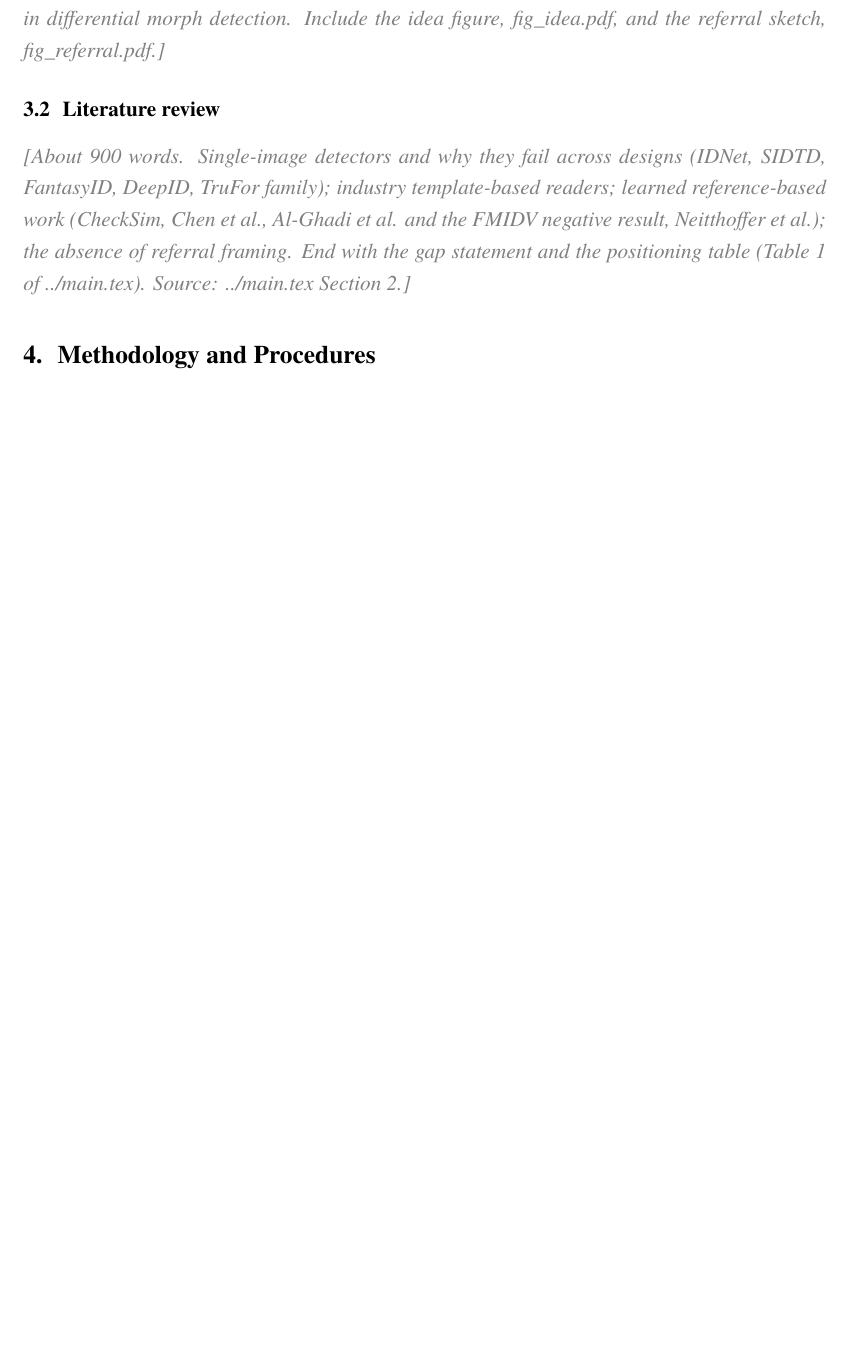
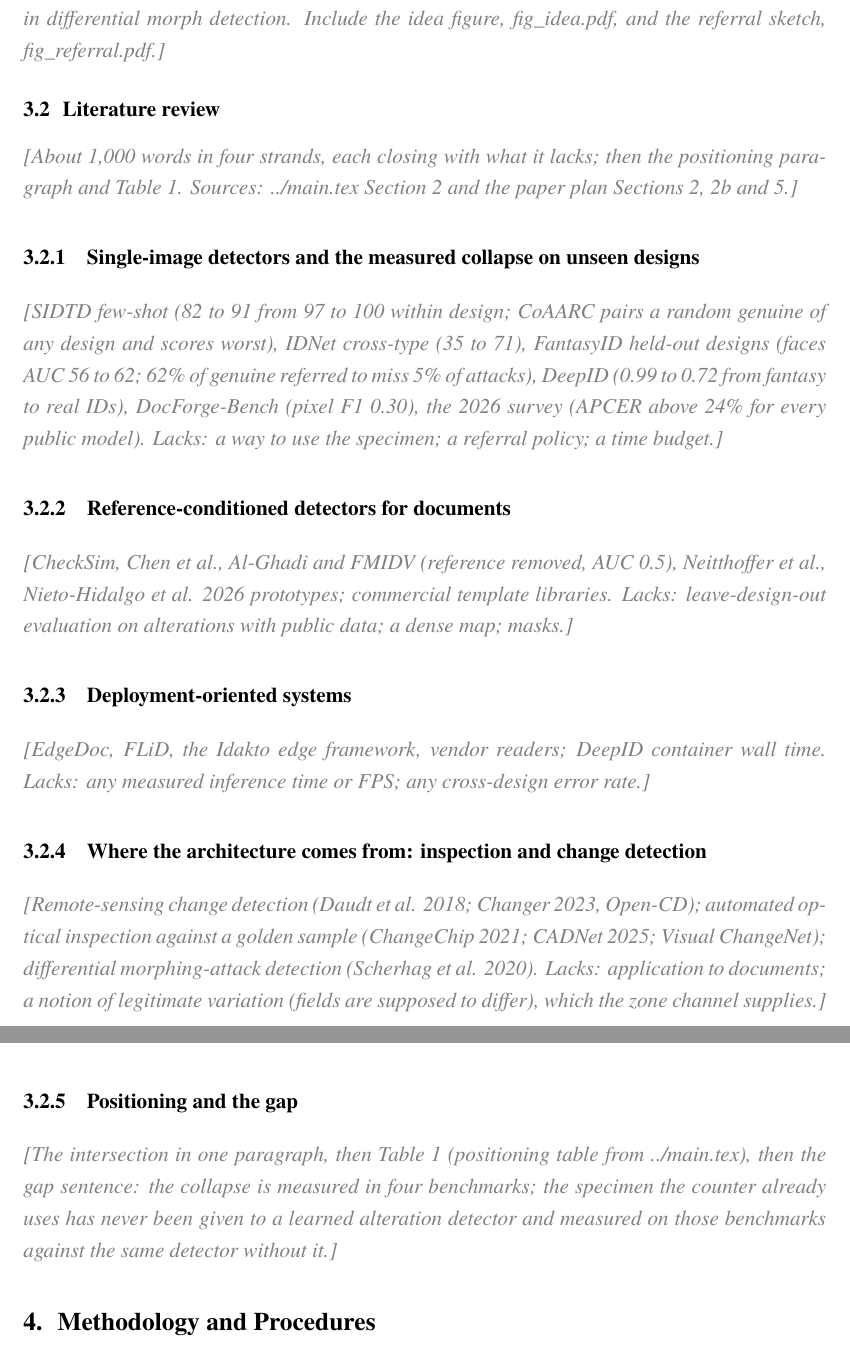
Before and after one commit to 7abushahla/ReferNet, a LaTeX document (paper/main.tex): part of page 4 of 7 before the commit and two parts of pages 4 and 5 of 8 after it, the two joined at a grey line, cut so that both start at the same text, the shorter picture padded with empty space. Compiled offline with LuaLaTeX.

Commit message:
Literature review in four strands (benchmarks, reference-conditioned detectors, deployment systems, the architecture's source fields), positioning at the intersection; template subsections

```diff
--- a/paper/main.tex
+++ b/paper/main.tex
@@ -237,7 +237,22 @@ Word count & \todo{from wordcount.sh or Overleaf; 4,000 to 8,000 including table
 \todo{About 400 words. (i) First- and second-line inspection as defined by ICAO Doc 9303 and the Schengen Handbook; (ii) detection as a referral decision: referral rate $R(t)$ and miss rate $M(t)$ at a prior $p$, with the ISO/IEC 30107-3 error vocabulary; (iii) the reference-conditioning principle: comparing against a specimen turns single-image forensics into change detection, as in differential morph detection. Include the idea figure, fig\_idea.pdf, and the referral sketch, fig\_referral.pdf.}
 
 \subsection{Literature review}
-\todo{About 900 words. Single-image detectors and why they fail across designs (IDNet, SIDTD, FantasyID, DeepID, TruFor family); industry template-based readers; learned reference-based work (CheckSim, Chen et al., Al-Ghadi et al. and the FMIDV negative result, Neitthoffer et al.); the absence of referral framing. End with the gap statement and the positioning table (Table 1 of ../main.tex). Source: ../main.tex Section 2.}
+\todo{About 1,000 words in four strands, each closing with what it lacks; then the positioning paragraph and Table 1. Sources: ../main.tex Section 2 and the paper plan Sections 2, 2b and 5.}
+
+\subsubsection{Single-image detectors and the measured collapse on unseen designs}
+\todo{SIDTD few-shot (82 to 91 from 97 to 100 within design; CoAARC pairs a random genuine of any design and scores worst), IDNet cross-type (35 to 71), FantasyID held-out designs (faces AUC 56 to 62; 62\% of genuine referred to miss 5\% of attacks), DeepID (0.99 to 0.72 from fantasy to real IDs), DocForge-Bench (pixel F1 0.30), the 2026 survey (APCER above 24\% for every public model). Lacks: a way to use the specimen; a referral policy; a time budget.}
+
+\subsubsection{Reference-conditioned detectors for documents}
+\todo{CheckSim, Chen et al., Al-Ghadi and FMIDV (reference removed, AUC 0.5), Neitthoffer et al., Nieto-Hidalgo et al. 2026 prototypes; commercial template libraries. Lacks: leave-design-out evaluation on alterations with public data; a dense map; masks.}
+
+\subsubsection{Deployment-oriented systems}
+\todo{EdgeDoc, FLiD, the Idakto edge framework, vendor readers; DeepID container wall time. Lacks: any measured inference time or FPS; any cross-design error rate.}
+
+\subsubsection{Where the architecture comes from: inspection and change detection}
+\todo{Remote-sensing change detection (Daudt et al. 2018; Changer 2023, Open-CD); automated optical inspection against a golden sample (ChangeChip 2021; CADNet 2025; Visual ChangeNet); differential morphing-attack detection (Scherhag et al. 2020). Lacks: application to documents; a notion of legitimate variation (fields are supposed to differ), which the zone channel supplies.}
+
+\subsubsection{Positioning and the gap}
+\todo{The intersection in one paragraph, then Table 1 (positioning table from ../main.tex), then the gap sentence: the collapse is measured in four benchmarks; the specimen the counter already uses has never been given to a learned alteration detector and measured on those benchmarks against the same detector without it.}
 
 % =====================================================================
 % 7. METHODOLOGY AND PROCEDURES
```
Also changed, not shown: docs/paper-plan.md (+3 -2 lines).
